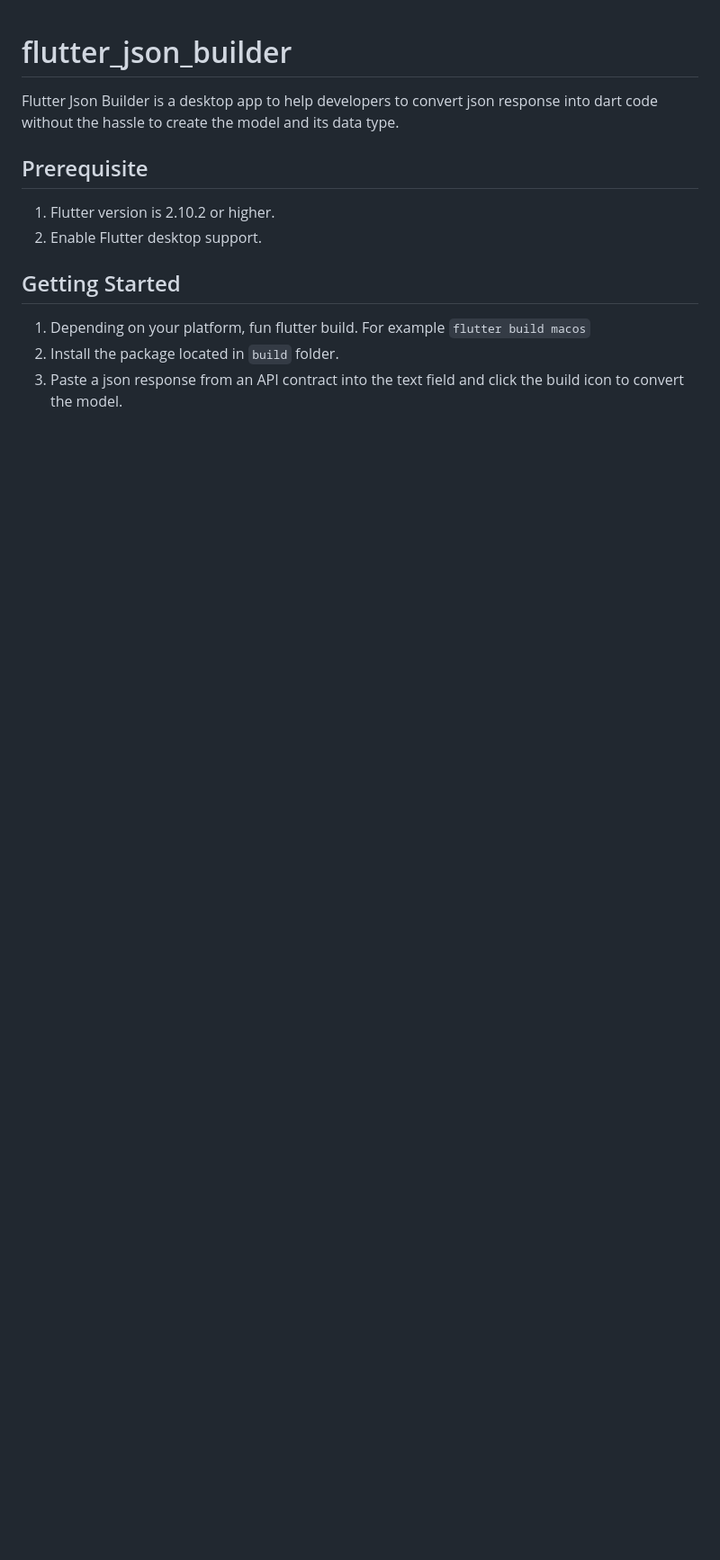
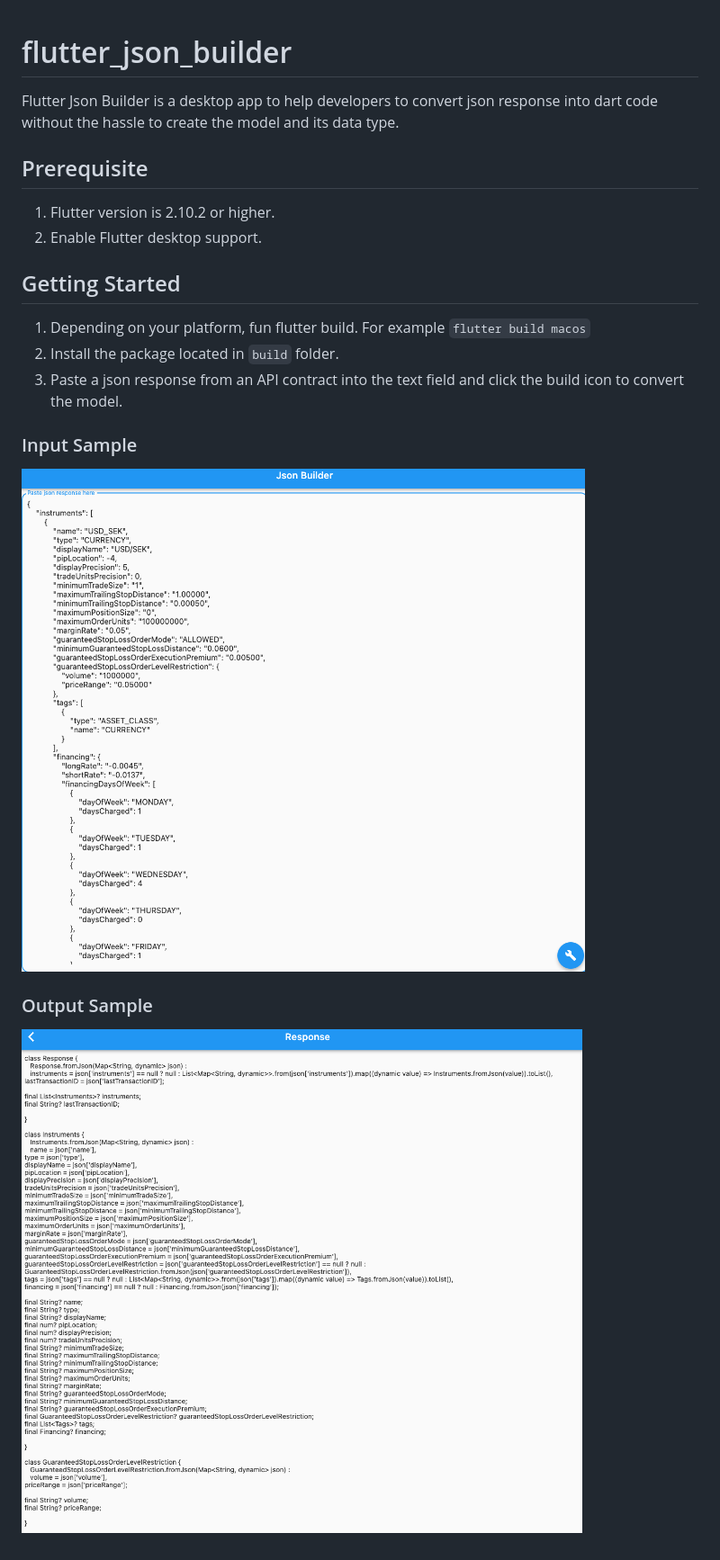
Before and after one commit to terryx/flutter_json_builder, a Markdown page: README.md, the part around the change. Shown: that part at 90% size. Drawn GitHub-style; pictures changed too: input_sample.png (added), output_sample.png (added); blank space fills up the shorter version.

```diff
--- a/README.md
+++ b/README.md
@@ -10,3 +10,12 @@ Flutter Json Builder is a desktop app to help developers to convert json respons
 1. Depending on your platform, fun flutter build. For example `flutter build macos`
 2. Install the package located in `build` folder.
 3. Paste a json response from an API contract into the text field and click the build icon to convert the model.
+
+### Input Sample ###
+
+![Input Sample](./input_sample.png)
+
+
+### Output Sample ###
+
+![Output Sample](./output_sample.png)
```
